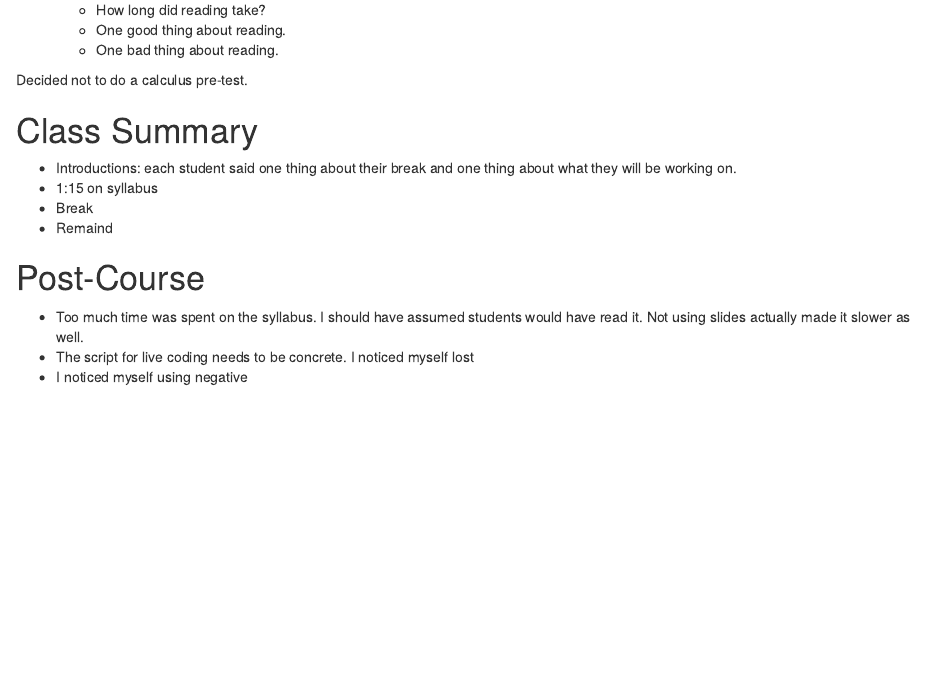
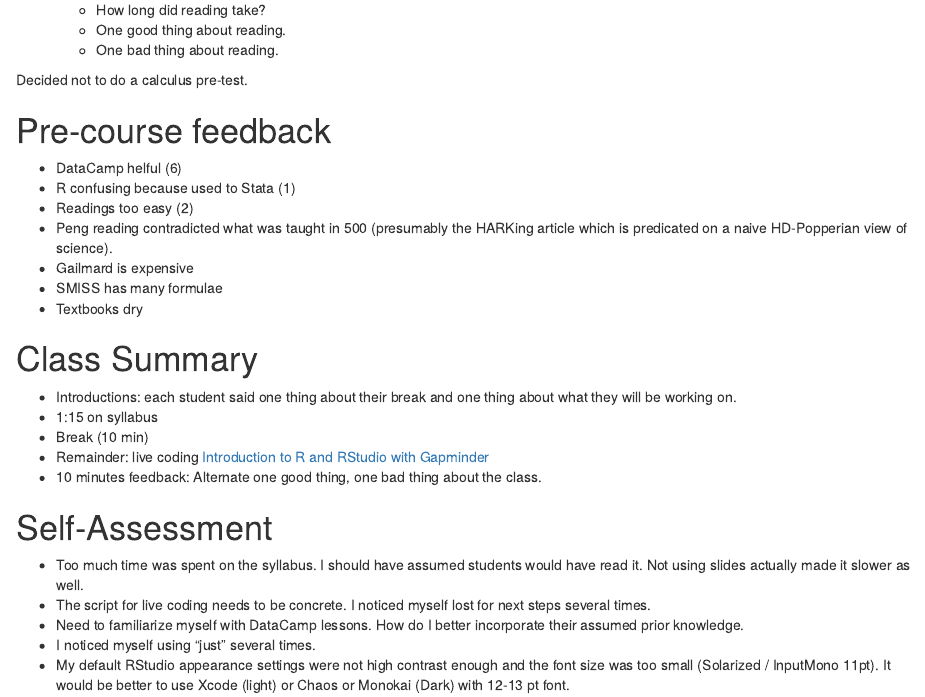
Before and after one commit to UCUCDUH/pols_501_wi16, an R Markdown document (instructor_notes/2016-01-07.Rmd): the page in a window 1100 px wide, from 910 px down. Rendered offline with R 4.5, knitr and Pandoc, with nearby package versions.

Commit message:
add notes after lab and class

```diff
--- a/instructor_notes/2016-01-07.Rmd
+++ b/instructor_notes/2016-01-07.Rmd
@@ -49,17 +48,30 @@
 
 Decided not to do a calculus pre-test.
 
+# Pre-course feedback
+
+- DataCamp helful (6)
+- R confusing because used to Stata (1)
+- Readings too easy (2)
+- Peng reading contradicted what was taught in 500 (presumably the HARKing article which is predicated on a naive HD-Popperian view of science).
+- Gailmard is expensive
+- SMISS has many formulae
+- Textbooks dry
+
 # Class Summary
 
 - Introductions: each student said one thing about their break and one thing about what they will
   be working on.
 - 1:15 on syllabus
-- Break
-- Remaind
+- Break (10 min)
+- Remainder: live coding [Introduction to R and RStudio with Gapminder](https://uw-pols501.github.io/pols_501_wi16/lessons/intro-to-r-with-gapminder/)
+- 10 minutes feedback: Alternate one good thing, one bad thing about the class.
 
-# Post-Course
+# Self-Assessment
 
-- Too much time was spent on the syllabus. I should have assumed students would have read it.
-  Not using slides actually made it slower as well.
-- The script for live coding needs to be concrete. I noticed myself lost
-- I noticed myself using negative
+- Too much time was spent on the syllabus. I should have assumed students would have read it. Not using slides actually made it slower as well.
+- The script for live coding needs to be concrete. I noticed myself lost for next steps several times.
+- Need to familiarize myself with DataCamp lessons. How do I better incorporate
+their assumed prior knowledge.
+- I noticed myself using "just" several times.
+- My default RStudio appearance settings were not high contrast enough and the font size was too small (Solarized / InputMono 11pt). It would be better to use Xcode (light) or Chaos or Monokai (Dark) with 12-13 pt font.
```
Also changed, not shown: instructor_notes/2016-01-08.Rmd (added, +12 -0 lines), instructor_notes/2016-01-07.Rmd (1 more changed lines).
